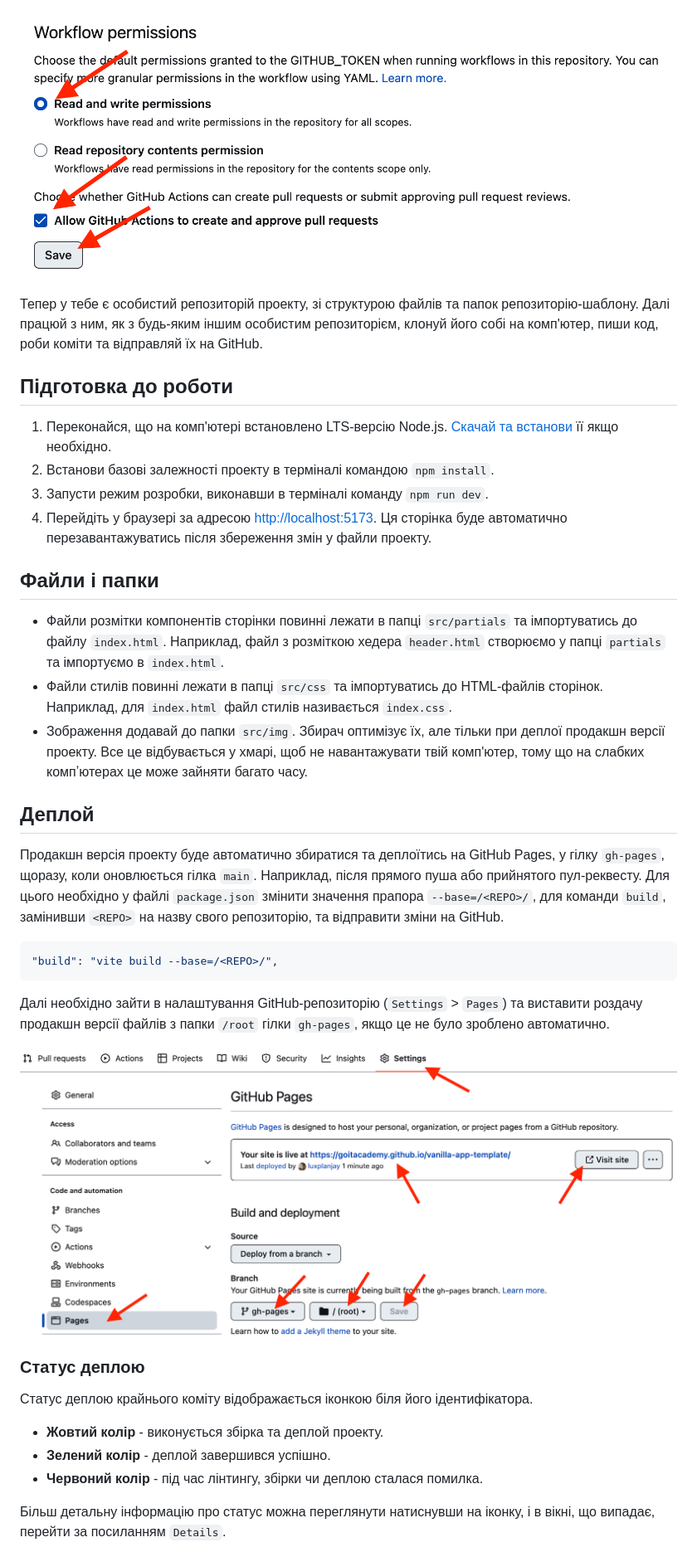
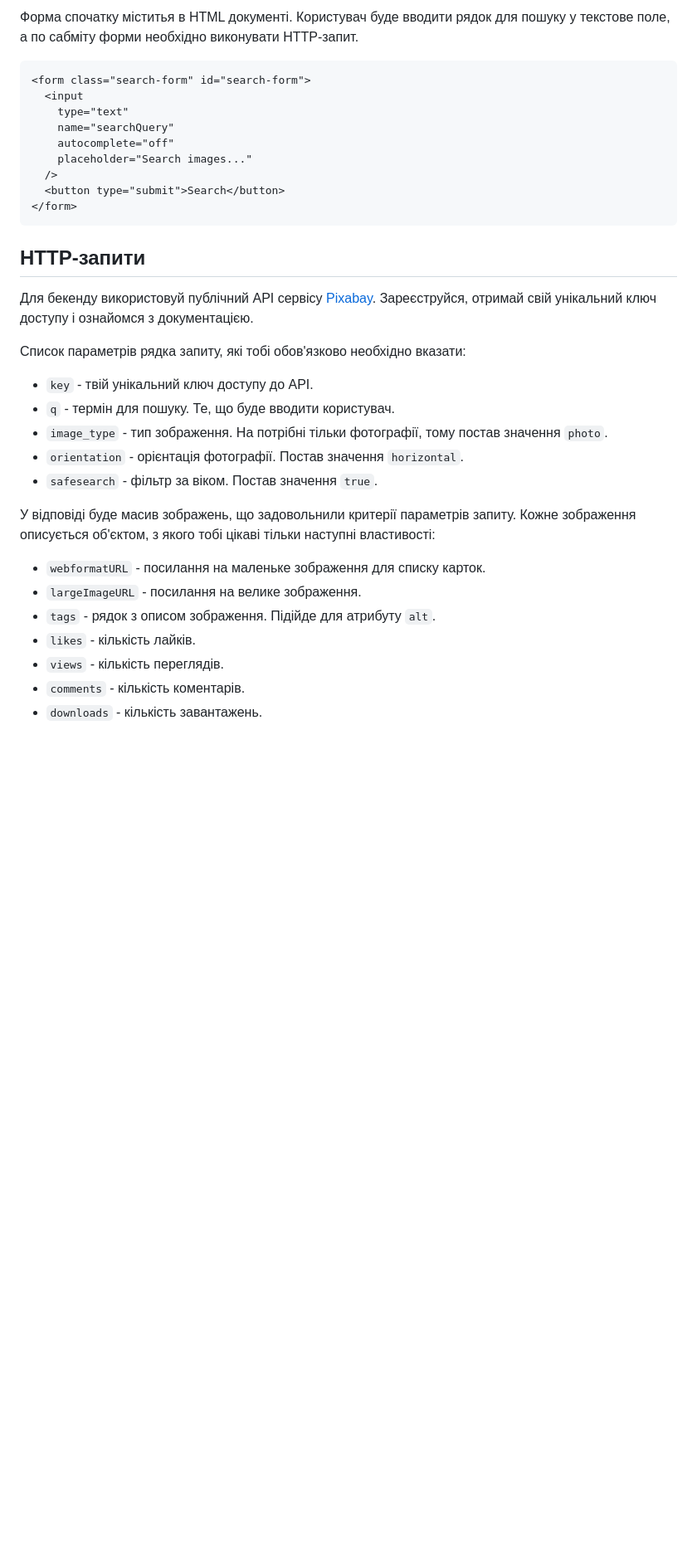
Before and after one commit to YNazymko12/goit-advancedjs-hw-04, a Markdown page: README.md, the part around one of its changes. Shown at 83% size. Drawn GitHub-style; blank space fills up the shorter version.

````diff
--- a/README.md
+++ b/README.md
@@ -29,59 +34,43 @@
 
-![Settings GitHub Actions permissions step 2](./assets/gh-actions-perm-2.png)
+Форма спочатку міститья в HTML документі. Користувач буде вводити рядок для
+пошуку у текстове поле, а по сабміту форми необхідно виконувати HTTP-запит.
 
-Тепер у тебе є особистий репозиторій проекту, зі структурою файлів та папок
-репозиторію-шаблону. Далі працюй з ним, як з будь-яким іншим особистим
-репозиторієм, клонуй його собі на комп'ютер, пиши код, роби коміти та відправляй
-їх на GitHub.
-
-## Підготовка до роботи
-
-1. Переконайся, що на комп'ютері встановлено LTS-версію Node.js.
-   [Скачай та встанови](https://nodejs.org/en/) її якщо необхідно.
-2. Встанови базові залежності проекту в терміналі командою `npm install`.
-3. Запусти режим розробки, виконавши в терміналі команду `npm run dev`.
-4. Перейдіть у браузері за адресою
-   [http://localhost:5173](http://localhost:5173). Ця сторінка буде автоматично
-   перезавантажуватись після збереження змін у файли проекту.
-
-## Файли і папки
-
-- Файли розмітки компонентів сторінки повинні лежати в папці `src/partials` та
-  імпортуватись до файлу `index.html`. Наприклад, файл з розміткою хедера
-  `header.html` створюємо у папці `partials` та імпортуємо в `index.html`.
-- Файли стилів повинні лежати в папці `src/css` та імпортуватись до HTML-файлів
-  сторінок. Наприклад, для `index.html` файл стилів називається `index.css`.
-- Зображення додавай до папки `src/img`. Збирач оптимізує їх, але тільки при
-  деплої продакшн версії проекту. Все це відбувається у хмарі, щоб не
-  навантажувати твій комп'ютер, тому що на слабких компʼютерах це може зайняти
-  багато часу.
-
-## Деплой
-
-Продакшн версія проекту буде автоматично збиратися та деплоїтись на GitHub
-Pages, у гілку `gh-pages`, щоразу, коли оновлюється гілка `main`. Наприклад,
-після прямого пуша або прийнятого пул-реквесту. Для цього необхідно у файлі
-`package.json` змінити значення прапора `--base=/<REPO>/`, для команди `build`,
-замінивши `<REPO>` на назву свого репозиторію, та відправити зміни на GitHub.
-
-```json
-"build": "vite build --base=/<REPO>/",
+```html
+<form class="search-form" id="search-form">
+  <input
+    type="text"
+    name="searchQuery"
+    autocomplete="off"
+    placeholder="Search images..."
+  />
+  <button type="submit">Search</button>
+</form>
 ```
 
-Далі необхідно зайти в налаштування GitHub-репозиторію (`Settings` > `Pages`) та
-виставити роздачу продакшн версії файлів з папки `/root` гілки `gh-pages`, якщо
-це не було зроблено автоматично.
+## HTTP-запити
 
-![GitHub Pages settings](./assets/repo-settings.png)
+Для бекенду використовуй публічний API сервісу
+[Pixabay](https://pixabay.com/api/docs/). Зареєструйся, отримай свій унікальний
+ключ доступу і ознайомся з документацією.
 
-### Статус деплою
+Список параметрів рядка запиту, які тобі обов'язково необхідно вказати:
 
-Статус деплою крайнього коміту відображається іконкою біля його ідентифікатора.
+- `key` - твій унікальний ключ доступу до API.
+- `q` - термін для пошуку. Те, що буде вводити користувач.
+- `image_type` - тип зображення. На потрібні тільки фотографії, тому постав
+  значення `photo`.
+- `orientation` - орієнтація фотографії. Постав значення `horizontal`.
+- `safesearch` - фільтр за віком. Постав значення `true`.
 
-- **Жовтий колір** - виконується збірка та деплой проекту.
-- **Зелений колір** - деплой завершився успішно.
-- **Червоний колір** - під час лінтингу, збірки чи деплою сталася помилка.
+У відповіді буде масив зображень, що задовольнили критерії параметрів запиту.
+Кожне зображення описується об'єктом, з якого тобі цікаві тільки наступні
+властивості:
 
-Більш детальну інформацію про статус можна переглянути натиснувши на іконку, і в
-вікні, що випадає, перейти за посиланням `Details`.
+- `webformatURL` - посилання на маленьке зображення для списку карток.
+- `largeImageURL` - посилання на велике зображення.
+- `tags` - рядок з описом зображення. Підійде для атрибуту `alt`.
+- `likes` - кількість лайків.
+- `views` - кількість переглядів.
+- `comments` - кількість коментарів.
+- `downloads` - кількість завантажень.
 
````
Also changed, not shown: other parts of README.md (+140 -38 lines).
